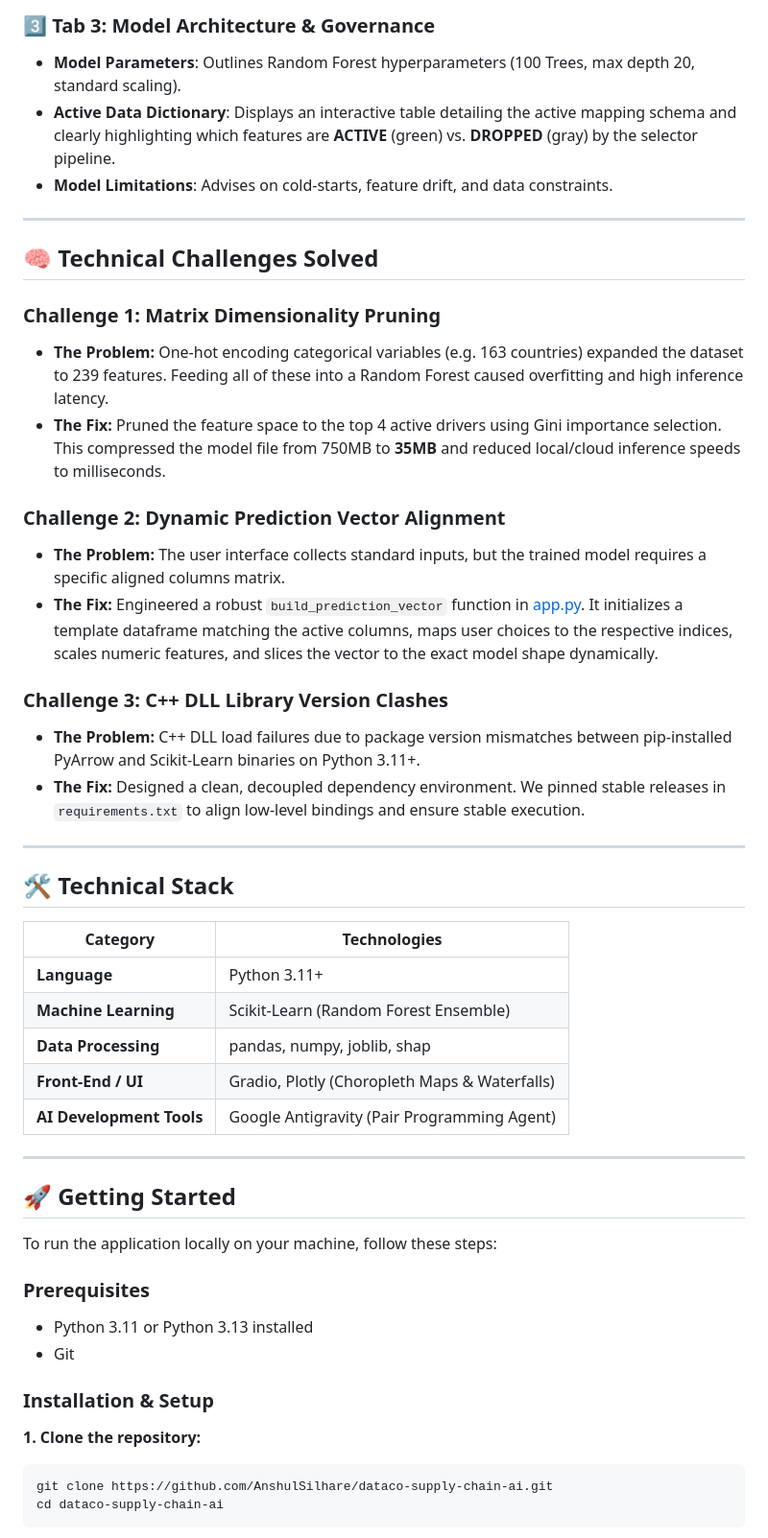
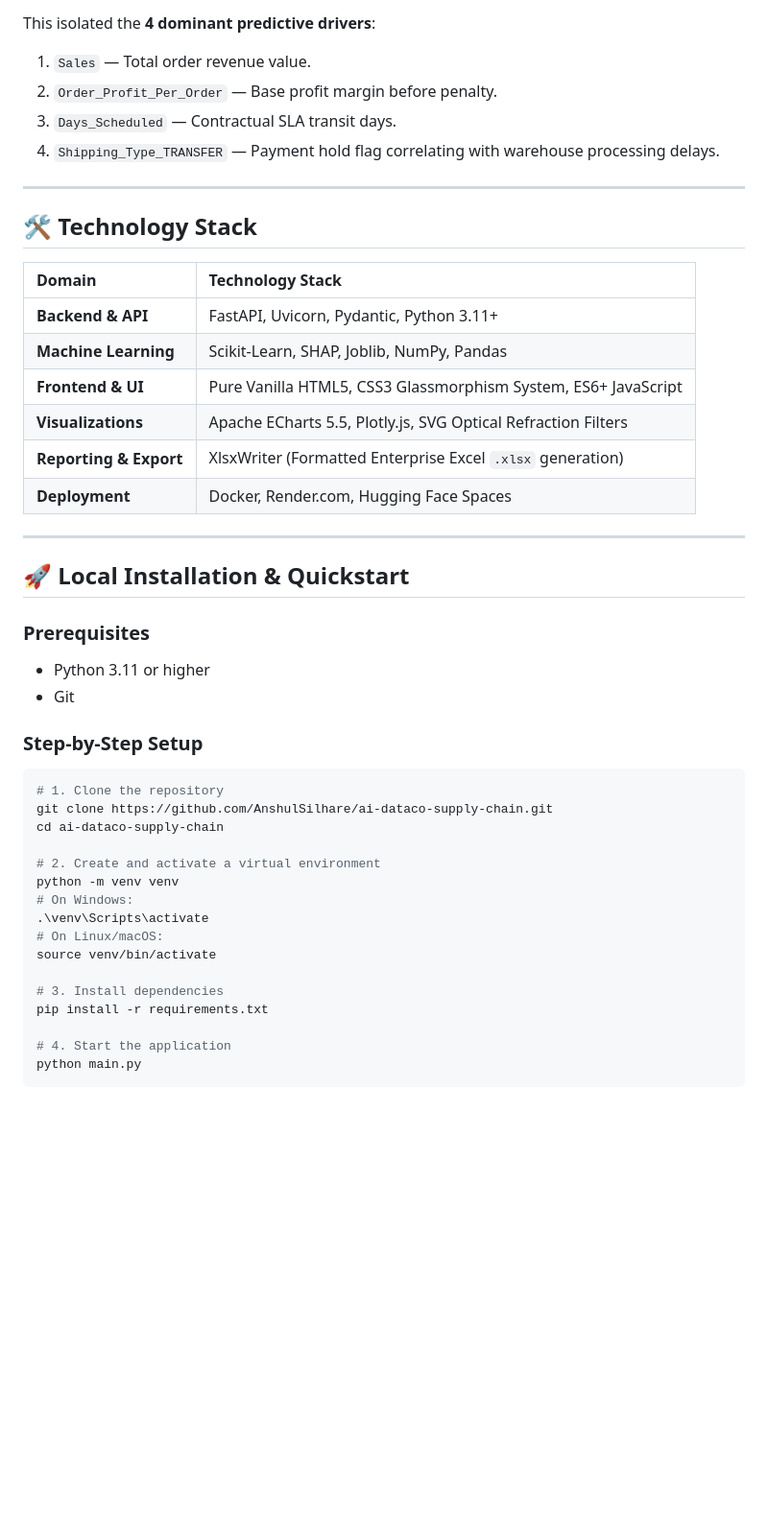
Before and after one commit to AnshulSilhare/ai-dataco-supply-chain, a Markdown page: README.md, the part around one of its changes. Shown at 96% size. GitHub-like rendering; blank space fills up the shorter version.

````diff
--- a/README.md
+++ b/README.md
@@ -102,52 +95,49 @@ The web application is structured into three dedicated analytics tabs:
 
-### 3️⃣ Tab 3: Model Architecture & Governance
-*   **Model Parameters**: Outlines Random Forest hyperparameters (100 Trees, max depth 20, standard scaling).
-*   **Active Data Dictionary**: Displays an interactive table detailing the active mapping schema and clearly highlighting which features are **ACTIVE** (green) vs. **DROPPED** (gray) by the selector pipeline.
-*   **Model Limitations**: Advises on cold-starts, feature drift, and data constraints.
+This isolated the **4 dominant predictive drivers**:
+1. `Sales` — Total order revenue value.
+2. `Order_Profit_Per_Order` — Base profit margin before penalty.
+3. `Days_Scheduled` — Contractual SLA transit days.
+4. `Shipping_Type_TRANSFER` — Payment hold flag correlating with warehouse processing delays.
 
 ---
 
-## 🧠 Technical Challenges Solved
+## 🛠️ Technology Stack
 
-### Challenge 1: Matrix Dimensionality Pruning
-*   **The Problem:** One-hot encoding categorical variables (e.g. 163 countries) expanded the dataset to 239 features. Feeding all of these into a Random Forest caused overfitting and high inference latency.
-*   **The Fix:** Pruned the feature space to the top 4 active drivers using Gini importance selection. This compressed the model file from 750MB to **35MB** and reduced local/cloud inference speeds to milliseconds.
-
-### Challenge 2: Dynamic Prediction Vector Alignment
-*   **The Problem:** The user interface collects standard inputs, but the trained model requires a specific aligned columns matrix.
-*   **The Fix:** Engineered a robust `build_prediction_vector` function in [app.py](app.py). It initializes a template dataframe matching the active columns, maps user choices to the respective indices, scales numeric features, and slices the vector to the exact model shape dynamically.
-
-### Challenge 3: C++ DLL Library Version Clashes
-*   **The Problem:** C++ DLL load failures due to package version mismatches between pip-installed PyArrow and Scikit-Learn binaries on Python 3.11+.
-*   **The Fix:** Designed a clean, decoupled dependency environment. We pinned stable releases in `requirements.txt` to align low-level bindings and ensure stable execution.
+| Domain | Technology Stack |
+| :--- | :--- |
+| **Backend & API** | FastAPI, Uvicorn, Pydantic, Python 3.11+ |
+| **Machine Learning** | Scikit-Learn, SHAP, Joblib, NumPy, Pandas |
+| **Frontend & UI** | Pure Vanilla HTML5, CSS3 Glassmorphism System, ES6+ JavaScript |
+| **Visualizations** | Apache ECharts 5.5, Plotly.js, SVG Optical Refraction Filters |
+| **Reporting & Export** | XlsxWriter (Formatted Enterprise Excel `.xlsx` generation) |
+| **Deployment** | Docker, Render.com, Hugging Face Spaces |
 
 ---
 
-## 🛠️ Technical Stack
-
-| **Category**                 | **Technologies**                               |
-| ---------------------------- | ---------------------------------------------- |
-| **Language**                 | Python 3.11+                                   |
-| **Machine Learning**         | Scikit-Learn (Random Forest Ensemble)          |
-| **Data Processing**          | pandas, numpy, joblib, shap                    |
-| **Front-End / UI**           | Gradio, Plotly (Choropleth Maps & Waterfalls)  |
-| **AI Development Tools**     | Google Antigravity (Pair Programming Agent)    |
-
----
-
-## 🚀 Getting Started
-
-To run the application locally on your machine, follow these steps:
+## 🚀 Local Installation & Quickstart
 
 ### Prerequisites
-*   Python 3.11 or Python 3.13 installed
-*   Git
+* Python 3.11 or higher
+* Git
 
-### Installation & Setup
+### Step-by-Step Setup
 
-**1. Clone the repository:**
 ```bash
-git clone https://github.com/AnshulSilhare/dataco-supply-chain-ai.git
-cd dataco-supply-chain-ai
+# 1. Clone the repository
+git clone https://github.com/AnshulSilhare/ai-dataco-supply-chain.git
+cd ai-dataco-supply-chain
+
+# 2. Create and activate a virtual environment
+python -m venv venv
+# On Windows:
+.\venv\Scripts\activate
+# On Linux/macOS:
+source venv/bin/activate
+
+# 3. Install dependencies
+pip install -r requirements.txt
+
+# 4. Start the application
+python main.py
 ```
 
````
Also changed, not shown: other parts of README.md (+93 -114 lines).
